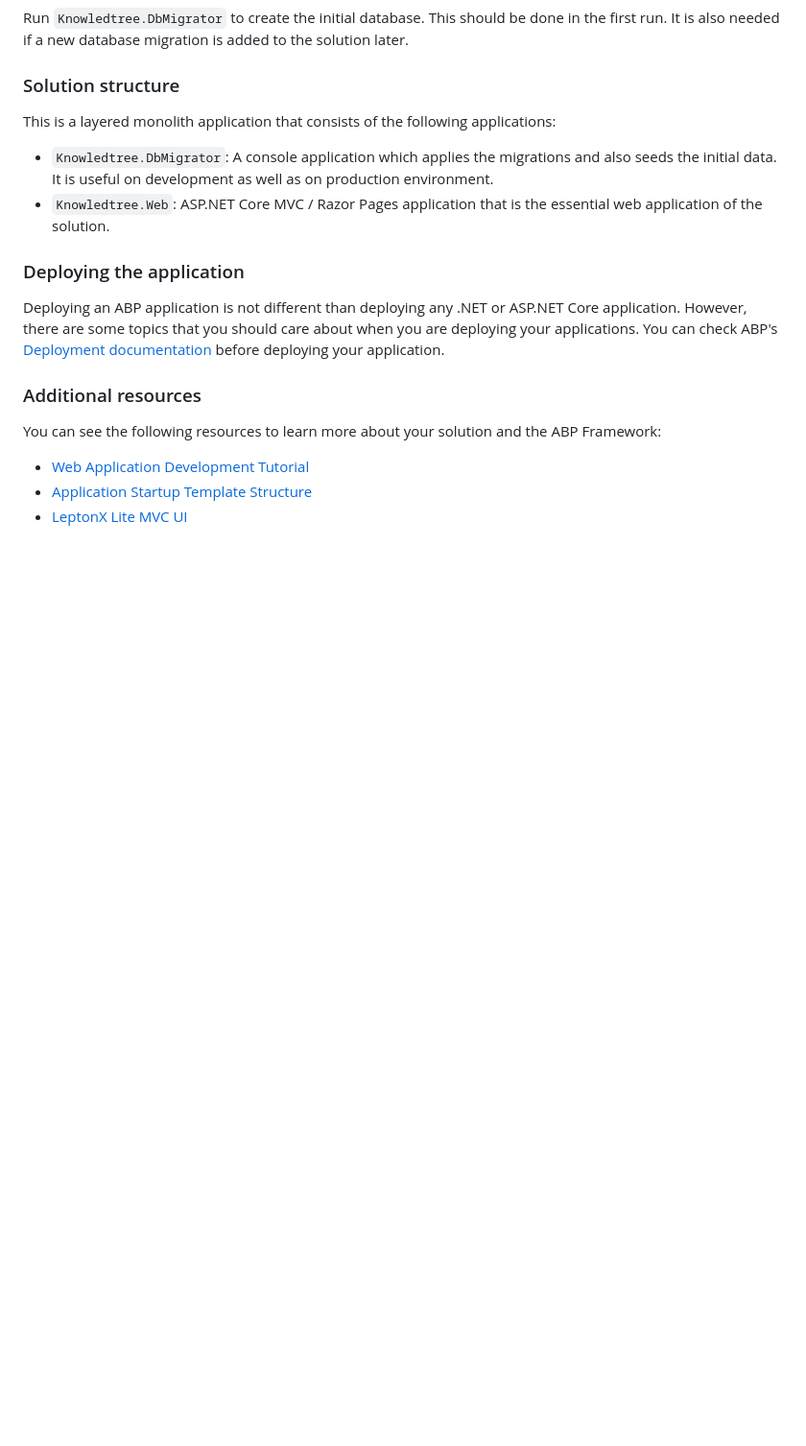
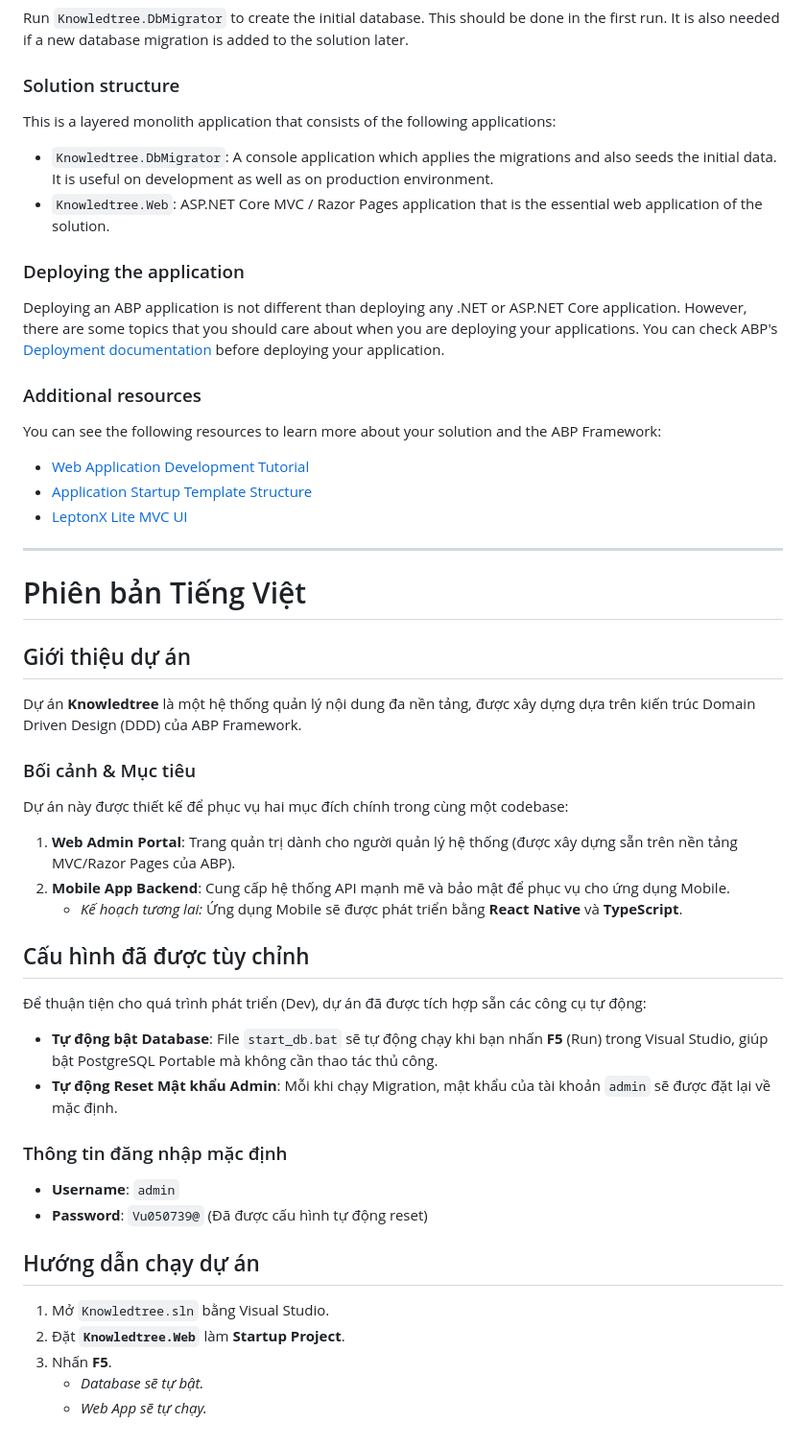
Before and after one commit to 4ch1l3s/Knowledtree, a Markdown page: README.md, the part around the change. Shown at 96% size. Rendered like a GitHub page; blank space fills up the shorter version.

Commit message:
Docs: Add Vietnamese README with project architecture context

```diff
--- a/README.md
+++ b/README.md
@@ -67,3 +67,33 @@ You can see the following resources to learn more about your solution and the AB
 * [Web Application Development Tutorial](https://abp.io/docs/latest/tutorials/book-store/part-01?UI=Blazor&DB=EF)
 * [Application Startup Template Structure](https://abp.io/docs/latest/solution-templates/layered-web-application)
 * [LeptonX Lite MVC UI](https://abp.io/docs/latest/ui-themes/lepton-x-lite/asp-net-core)
+
+
+---
+# Phiên bản Tiếng Việt
+
+## Giới thiệu dự án
+Dự án **Knowledtree** là một hệ thống quản lý nội dung đa nền tảng, được xây dựng dựa trên kiến trúc Domain Driven Design (DDD) của ABP Framework.
+
+### Bối cảnh & Mục tiêu
+Dự án này được thiết kế để phục vụ hai mục đích chính trong cùng một codebase:
+1.  **Web Admin Portal**: Trang quản trị dành cho người quản lý hệ thống (được xây dựng sẵn trên nền tảng MVC/Razor Pages của ABP).
+2.  **Mobile App Backend**: Cung cấp hệ thống API mạnh mẽ và bảo mật để phục vụ cho ứng dụng Mobile.
+    *   *Kế hoạch tương lai:* Ứng dụng Mobile sẽ được phát triển bằng **React Native** và **TypeScript**.
+
+## Cấu hình đã được tùy chỉnh
+Để thuận tiện cho quá trình phát triển (Dev), dự án đã được tích hợp sẵn các công cụ tự động:
+
+*   **Tự động bật Database**: File `start_db.bat` sẽ tự động chạy khi bạn nhấn **F5** (Run) trong Visual Studio, giúp bật PostgreSQL Portable mà không cần thao tác thủ công.
+*   **Tự động Reset Mật khẩu Admin**: Mỗi khi chạy Migration, mật khẩu của tài khoản `admin` sẽ được đặt lại về mặc định.
+
+### Thông tin đăng nhập mặc định
+*   **Username**: `admin`
+*   **Password**: `Vu050739@` (Đã được cấu hình tự động reset)
+
+## Hướng dẫn chạy dự án
+1.  Mở `Knowledtree.sln` bằng Visual Studio.
+2.  Đặt **`Knowledtree.Web`** làm **Startup Project**.
+3.  Nhấn **F5**.
+    *   *Database sẽ tự bật.*
+    *   *Web App sẽ tự chạy.*
```
